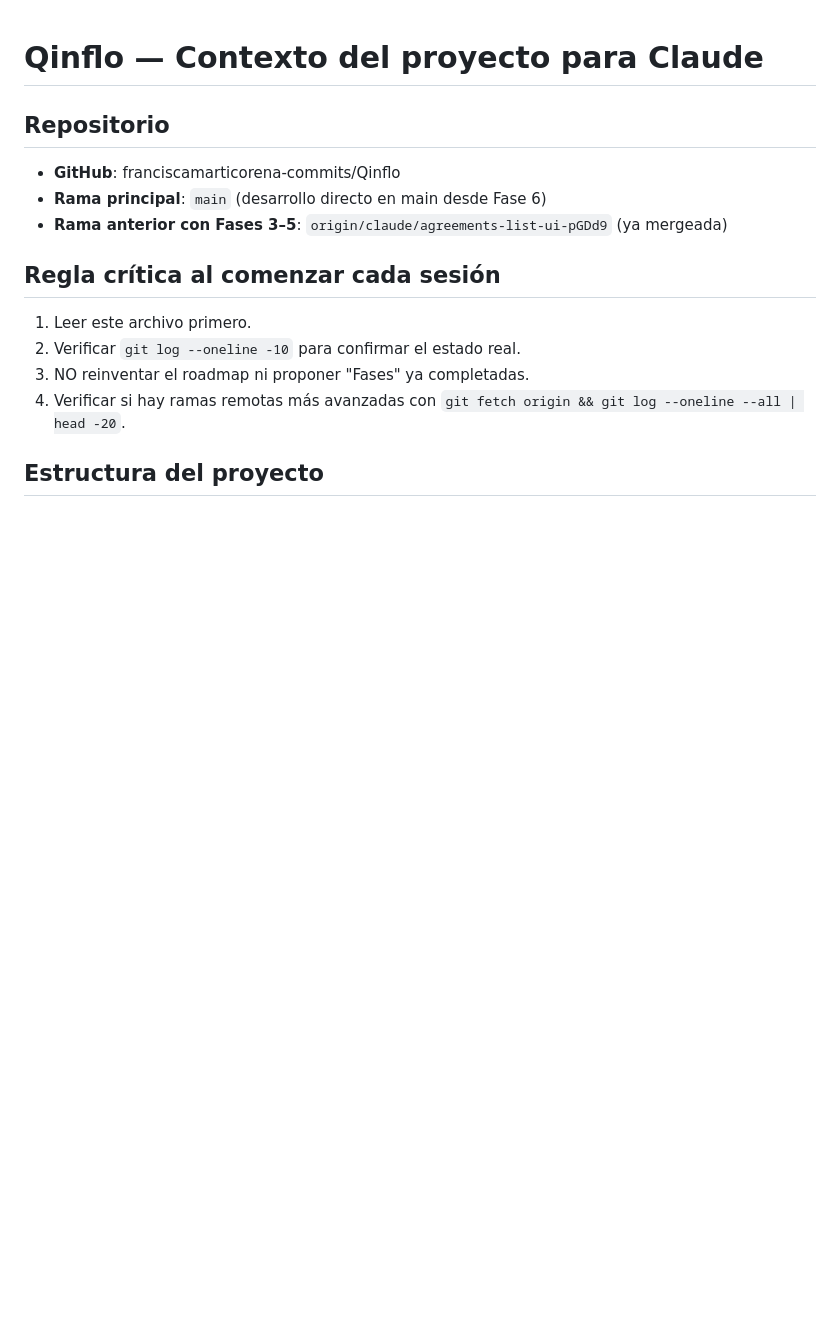
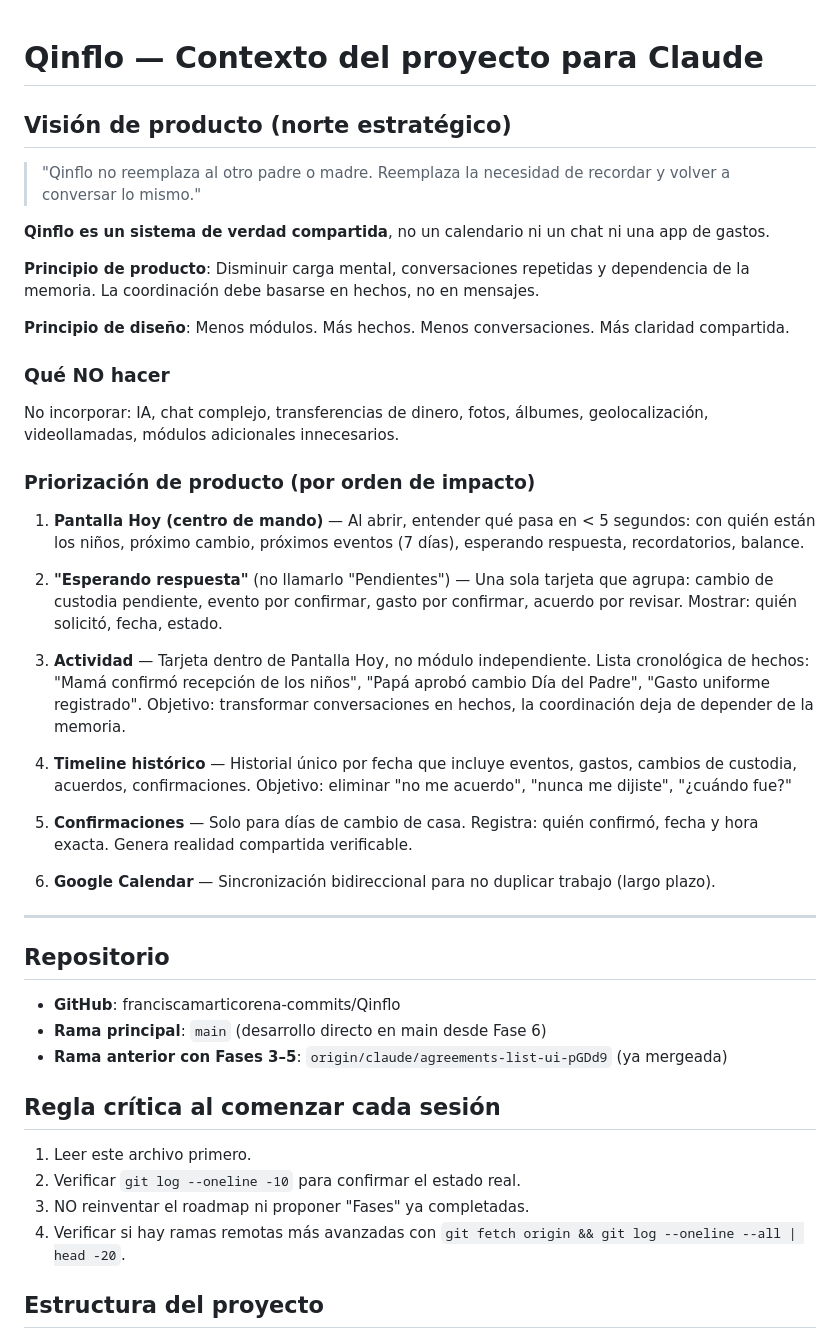
Before and after one commit to franciscamarticorena-commits/Qinflo, a Markdown page: CLAUDE.md, the part around the change. GitHub-like rendering; blank space fills up the shorter version.

Commit message:
docs(CLAUDE.md): add product vision and strategic principles
Co-Authored-By: Claude Sonnet 4.6 <noreply@anthropic.com>
Claude-Session: https://claude.ai/code/session_018r12VASai7sGVYL2ZQnqJS

```diff
--- a/CLAUDE.md
+++ b/CLAUDE.md
@@ -1,4 +1,33 @@
 # Qinflo — Contexto del proyecto para Claude
+
+## Visión de producto (norte estratégico)
+
+> "Qinflo no reemplaza al otro padre o madre. Reemplaza la necesidad de recordar y volver a conversar lo mismo."
+
+**Qinflo es un sistema de verdad compartida**, no un calendario ni un chat ni una app de gastos.
+
+**Principio de producto**: Disminuir carga mental, conversaciones repetidas y dependencia de la memoria. La coordinación debe basarse en hechos, no en mensajes.
+
+**Principio de diseño**: Menos módulos. Más hechos. Menos conversaciones. Más claridad compartida.
+
+### Qué NO hacer
+No incorporar: IA, chat complejo, transferencias de dinero, fotos, álbumes, geolocalización, videollamadas, módulos adicionales innecesarios.
+
+### Priorización de producto (por orden de impacto)
+
+1. **Pantalla Hoy (centro de mando)** — Al abrir, entender qué pasa en < 5 segundos: con quién están los niños, próximo cambio, próximos eventos (7 días), esperando respuesta, recordatorios, balance.
+
+2. **"Esperando respuesta"** (no llamarlo "Pendientes") — Una sola tarjeta que agrupa: cambio de custodia pendiente, evento por confirmar, gasto por confirmar, acuerdo por revisar. Mostrar: quién solicitó, fecha, estado.
+
+3. **Actividad** — Tarjeta dentro de Pantalla Hoy, no módulo independiente. Lista cronológica de hechos: "Mamá confirmó recepción de los niños", "Papá aprobó cambio Día del Padre", "Gasto uniforme registrado". Objetivo: transformar conversaciones en hechos, la coordinación deja de depender de la memoria.
+
+4. **Timeline histórico** — Historial único por fecha que incluye eventos, gastos, cambios de custodia, acuerdos, confirmaciones. Objetivo: eliminar "no me acuerdo", "nunca me dijiste", "¿cuándo fue?"
+
+5. **Confirmaciones** — Solo para días de cambio de casa. Registra: quién confirmó, fecha y hora exacta. Genera realidad compartida verificable.
+
+6. **Google Calendar** — Sincronización bidireccional para no duplicar trabajo (largo plazo).
+
+---
 
 ## Repositorio
 - **GitHub**: franciscamarticorena-commits/Qinflo
```
